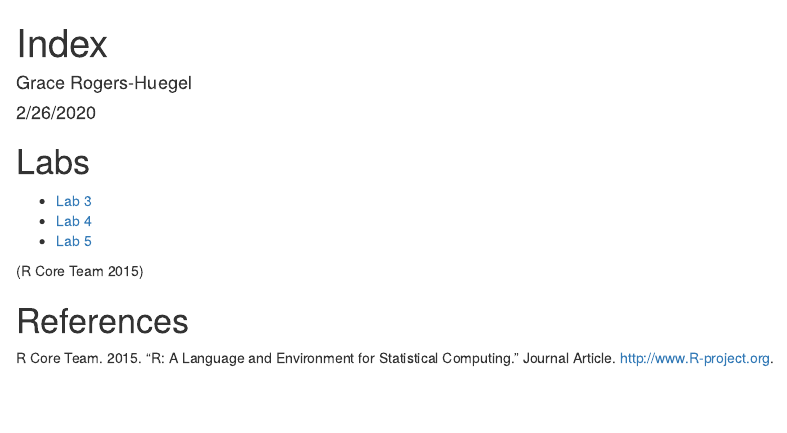
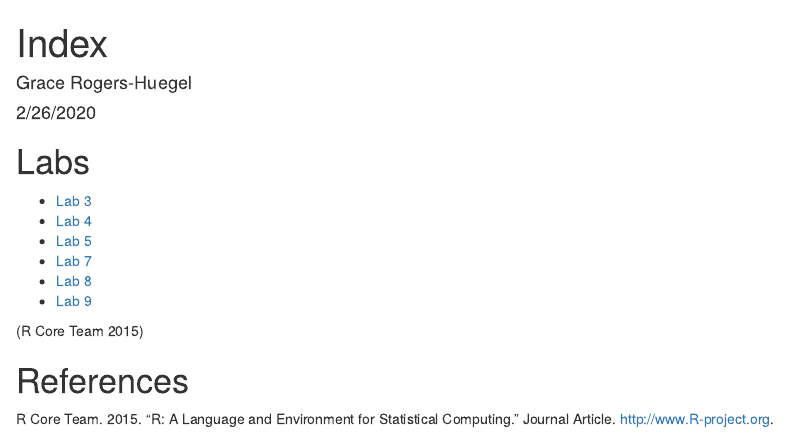
Before and after one commit to grogershuegel/genome-analysis, an R Markdown document (index.Rmd): the page in a window 1100 px wide, from its top. The pictures show the output file index.html that the author committed with the source, opened offline.

Commit message:
updated to 9

```diff
--- a/index.Rmd
+++ b/index.Rmd
@@ -10,6 +10,9 @@ bibliography: data/bibliography.bib
 - [Lab 3](lab3_grh.html)
 - [Lab 4](lab4_grh.html)
 - [Lab 5](lab5_grh.html)
+- [Lab 7](lab7_grh.html)
+- [Lab 8](lab8_grh.html)
+- [Lab 9](lab9_grh.html)
 
 [@RCoreTeam]
 
```
Also changed, not shown: index.html.
